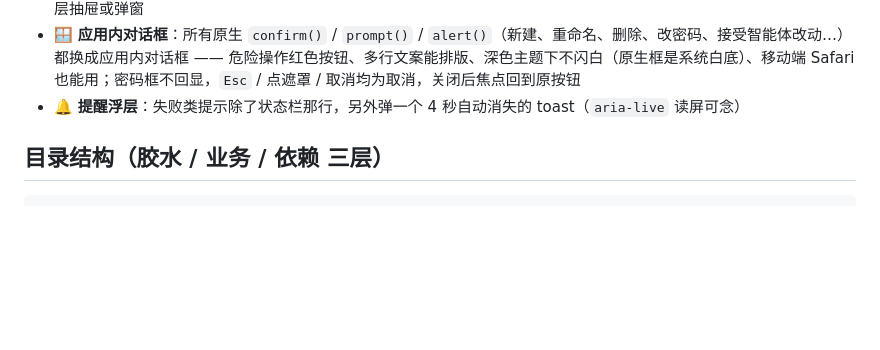
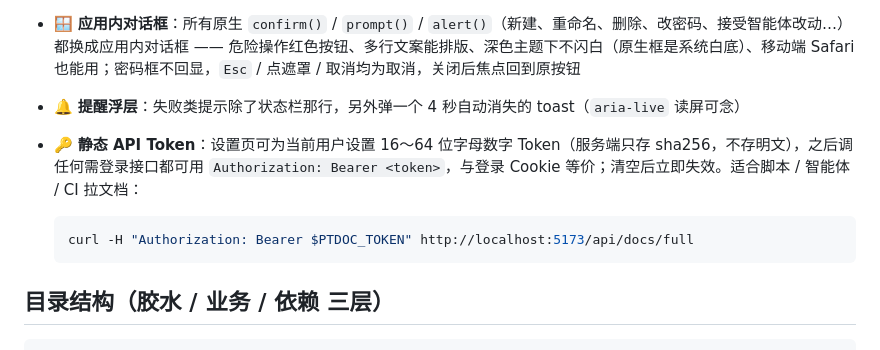
Before and after one commit to abrance/ptdoc, a Markdown page: README.md, the part around the change. GitHub-like rendering; blank space fills up the shorter version.

Commit message:
docs: README 补静态 API Token 用法

````diff
--- a/README.md
+++ b/README.md
@@ -25,6 +25,11 @@
 - ⌨️ **快捷键**：`Ctrl/Cmd+K`（或 `P`）全文搜索、`Ctrl/Cmd+B` 折叠/展开侧边栏、`Ctrl/Cmd+S` 立即保存、`Esc` 关闭最上层抽屉或弹窗
 - 🪟 **应用内对话框**：所有原生 `confirm()` / `prompt()` / `alert()`（新建、重命名、删除、改密码、接受智能体改动…）都换成应用内对话框 —— 危险操作红色按钮、多行文案能排版、深色主题下不闪白（原生框是系统白底）、移动端 Safari 也能用；密码框不回显，`Esc` / 点遮罩 / 取消均为取消，关闭后焦点回到原按钮
 - 🔔 **提醒浮层**：失败类提示除了状态栏那行，另外弹一个 4 秒自动消失的 toast（`aria-live` 读屏可念）
+- 🔑 **静态 API Token**：设置页可为当前用户设置 16～64 位字母数字 Token（服务端只存 sha256，不存明文），之后调任何需登录接口都可用 `Authorization: Bearer <token>`，与登录 Cookie 等价；清空后立即失效。适合脚本 / 智能体 / CI 拉文档：
+
+  ```bash
+  curl -H "Authorization: Bearer $PTDOC_TOKEN" http://localhost:5173/api/docs/full
+  ```
 
 ## 目录结构（胶水 / 业务 / 依赖 三层）
 
````
